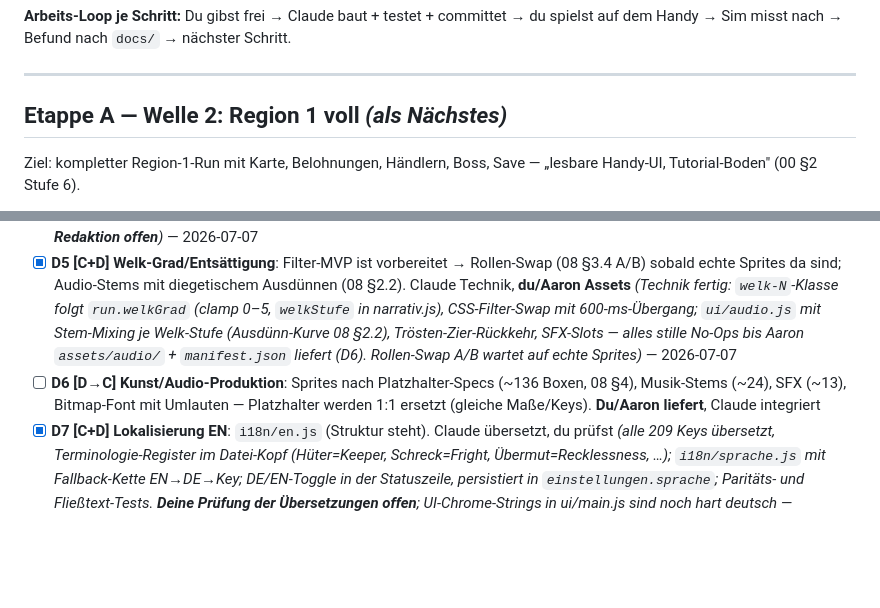
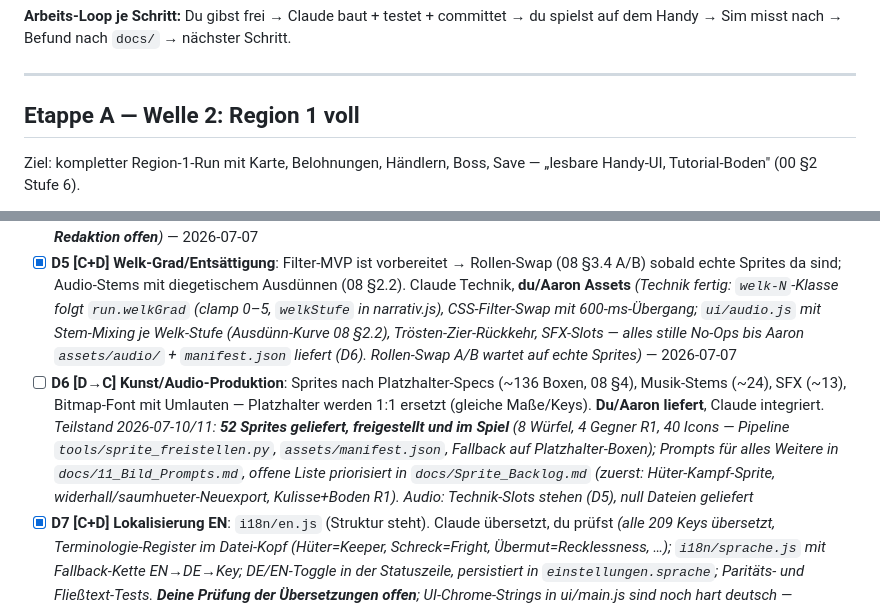
Before and after one commit to Joop973/W-rfelhain, a Markdown page: docs/10_Entwicklungsplan.md, 2 parts joined by grey strips. Rendered like a GitHub page; blank space fills up the shorter version.

```diff
--- a/docs/10_Entwicklungsplan.md
+++ b/docs/10_Entwicklungsplan.md
@@ -26,7 +38,7 @@
 
 ---
 
-## Etappe A — Welle 2: Region 1 voll *(als Nächstes)*
+## Etappe A — Welle 2: Region 1 voll
 
 Ziel: kompletter Region-1-Run mit Karte, Belohnungen, Händlern, Boss, Save — „lesbare Handy-UI, Tutorial-Boden" (00 §2 Stufe 6).
 
@@ -90,7 +95,7 @@ Endet mit **Balance-Tor 3** (voller Run balanciert).
 - [x] **D3 [C] Endboss**: 3 Phasen, Twist „Hohles Echo", personalisierte Phase aus dem ängstlichsten Arsenal, Trösten-Auflösung via `bossSchreck` *(05 §7/§8)* *(Spiegel-Module aus gesperrten Seiten; Befriedung beendet ohne Kill und setzt run.bossBefriedet — das Frühling-Gate in enden.js ist damit scharf; Endboss ohne Item-Belohnung)* — 2026-07-06
 - [x] **D4 [C+D] 3 Enden + Narrativ**: Mentor-Stimme über den Run (Text-Keys!), Zweifel-Events R4/R5, Wendungs-Szene, Enden-Inszenierung — **du redigierst alle Texte** (Ton 01 §6 ist Chefsache) *(`narrativ.js` DOM-frei: Mentor-Zeile je Regions-Eintritt 1–5 + Tischsturz; Zweifel-Events Stumme Lichtung/Hohler Stumpf regions-gegated R4/R5, Hinweise färben die Wendung („geahnt"); Wendungs-Szene einmalig an der Schwelle zu R6; Enden mit 3-Absatz-Inszenierung; Event-Slice 2→6 Vignetten (neue Effekte: Segen/Selbstschaden/Seiten-Schärfung/Gratis-Gravur/Preis-Gate); Save v6 (+hinweise/wendungGesehen/hpMax — schließt das D8-hpMax-Loch im Loader); 8 Tests. Voll-Run-Nachmessung nach Event-Ausbau: 70,0 % (n=2000, obere Bandkante — Events geben ~+2 pp, im Band). **Alle Texte [ENTWURF] — deine Redaktion offen**)* — 2026-07-07
 - [x] **D5 [C+D] Welk-Grad/Entsättigung**: Filter-MVP ist vorbereitet → Rollen-Swap (08 §3.4 A/B) sobald echte Sprites da sind; Audio-Stems mit diegetischem Ausdünnen (08 §2.2). Claude Technik, **du/Aaron Assets** *(Technik fertig: `welk-N`-Klasse folgt `run.welkGrad` (clamp 0–5, `welkStufe` in narrativ.js), CSS-Filter-Swap mit 600-ms-Übergang; `ui/audio.js` mit Stem-Mixing je Welk-Stufe (Ausdünn-Kurve 08 §2.2), Trösten-Zier-Rückkehr, SFX-Slots — alles stille No-Ops bis Aaron `assets/audio/` + `manifest.json` liefert (D6). Rollen-Swap A/B wartet auf echte Sprites)* — 2026-07-07
-- [ ] **D6 [D→C] Kunst/Audio-Produktion**: Sprites nach Platzhalter-Specs (~136 Boxen, 08 §4), Musik-Stems (~24), SFX (~13), Bitmap-Font mit Umlauten — Platzhalter werden 1:1 ersetzt (gleiche Maße/Keys). **Du/Aaron liefert**, Claude integriert
+- [ ] **D6 [D→C] Kunst/Audio-Produktion**: Sprites nach Platzhalter-Specs (~136 Boxen, 08 §4), Musik-Stems (~24), SFX (~13), Bitmap-Font mit Umlauten — Platzhalter werden 1:1 ersetzt (gleiche Maße/Keys). **Du/Aaron liefert**, Claude integriert. *Teilstand 2026-07-10/11: **52 Sprites geliefert, freigestellt und im Spiel** (8 Würfel, 4 Gegner R1, 40 Icons — Pipeline `tools/sprite_freistellen.py`, `assets/manifest.json`, Fallback auf Platzhalter-Boxen); Prompts für alles Weitere in `docs/11_Bild_Prompts.md`, offene Liste priorisiert in `docs/Sprite_Backlog.md` (zuerst: Hüter-Kampf-Sprite, widerhall/saumhueter-Neuexport, Kulisse+Boden R1). Audio: Technik-Slots stehen (D5), null Dateien geliefert*
 - [x] **D7 [C+D] Lokalisierung EN**: `i18n/en.js` (Struktur steht). Claude übersetzt, du prüfst *(alle 209 Keys übersetzt, Terminologie-Register im Datei-Kopf (Hüter=Keeper, Schreck=Fright, Übermut=Recklessness, …); `i18n/sprache.js` mit Fallback-Kette EN→DE→Key; DE/EN-Toggle in der Statuszeile, persistiert in `einstellungen.sprache`; Paritäts- und Fließtext-Tests. **Deine Prüfung der Übersetzungen offen**; UI-Chrome-Strings in ui/main.js sind noch hart deutsch — Merkposten)* — 2026-07-07
 - [x] **D8 [C+D] BALANCE-TOR 3**: Voll-Run-Monte-Carlo gegen 03 §13 (Reifegrad 0: 65–70 % … Reifegrad 10: 25–30 %), Enden-Schwellen nacheichen, Gier-darf-nie-dominieren-Kriterium auf jeder Stufe. Claude misst, **du nimmst ab** *(gemessen via `sim/vollrun.js`: RG 0 = 67,6 %, RG 10 = 25,2 %, monoton dazwischen; Gier 6,4 %/4,0 %/0,4 % auf RG 0/5/10 — dominiert nie; Enden-Schwellen halten (Ø Trösten 10,9 ≥ 8, Stiller Hain kanonisch). Kalibrierung 0 %→67,6 % über REGION_TUNING, Vollheilung + hpMax+8 am Regionstor, Einkommens-Skalierung, Twist-Raten — Details `docs/BalanceTor3_Befund.md`. **Abgenommen 2026-07-07** — Kalibrierungs-Hebel gesperrt)* — 2026-07-07
 
```
Also changed, not shown: other parts of docs/10_Entwicklungsplan.md (+41 -14 lines), docs/00_Index_und_Bauplan.md (+5 -3 lines), docs/09_Technik_und_Save.md (+1 -0 lines).
